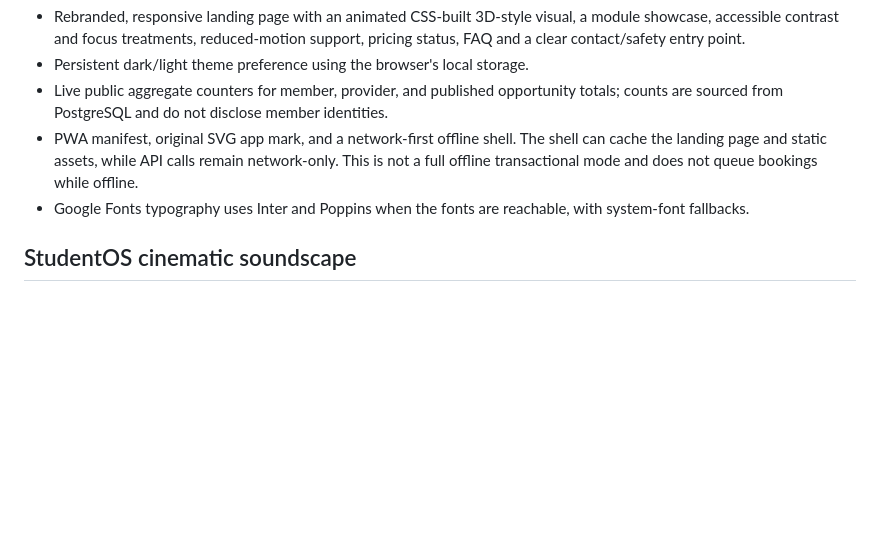
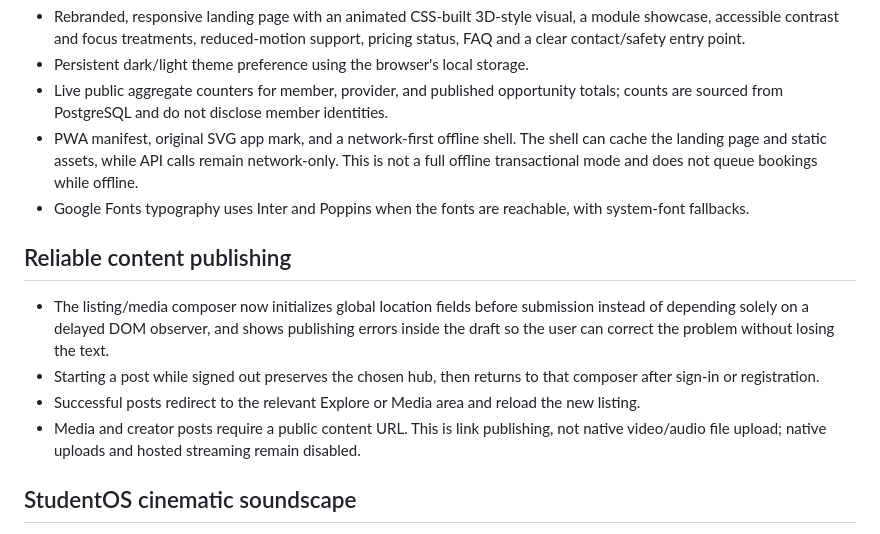
Before and after one commit to deontelik-lang/kyu-programming-projects, a Markdown page: fundiconnect-pro/README.md, the part around the change. Rendered like a GitHub page; blank space fills up the shorter version.

Commit message:
Document StudentOS content publishing improvements

```diff
--- a/fundiconnect-pro/README.md
+++ b/fundiconnect-pro/README.md
@@ -41,6 +41,13 @@ CampusHub is a connected campus and local-services super app evolved from the ea
 - PWA manifest, original SVG app mark, and a network-first offline shell. The shell can cache the landing page and static assets, while API calls remain network-only. This is not a full offline transactional mode and does not queue bookings while offline.
 - Google Fonts typography uses Inter and Poppins when the fonts are reachable, with system-font fallbacks.
 
+
+## Reliable content publishing
+
+- The listing/media composer now initializes global location fields before submission instead of depending solely on a delayed DOM observer, and shows publishing errors inside the draft so the user can correct the problem without losing the text.
+- Starting a post while signed out preserves the chosen hub, then returns to that composer after sign-in or registration.
+- Successful posts redirect to the relevant Explore or Media area and reload the new listing.
+- Media and creator posts require a public content URL. This is link publishing, not native video/audio file upload; native uploads and hosted streaming remain disabled.
 
 ## StudentOS cinematic soundscape
 
```
